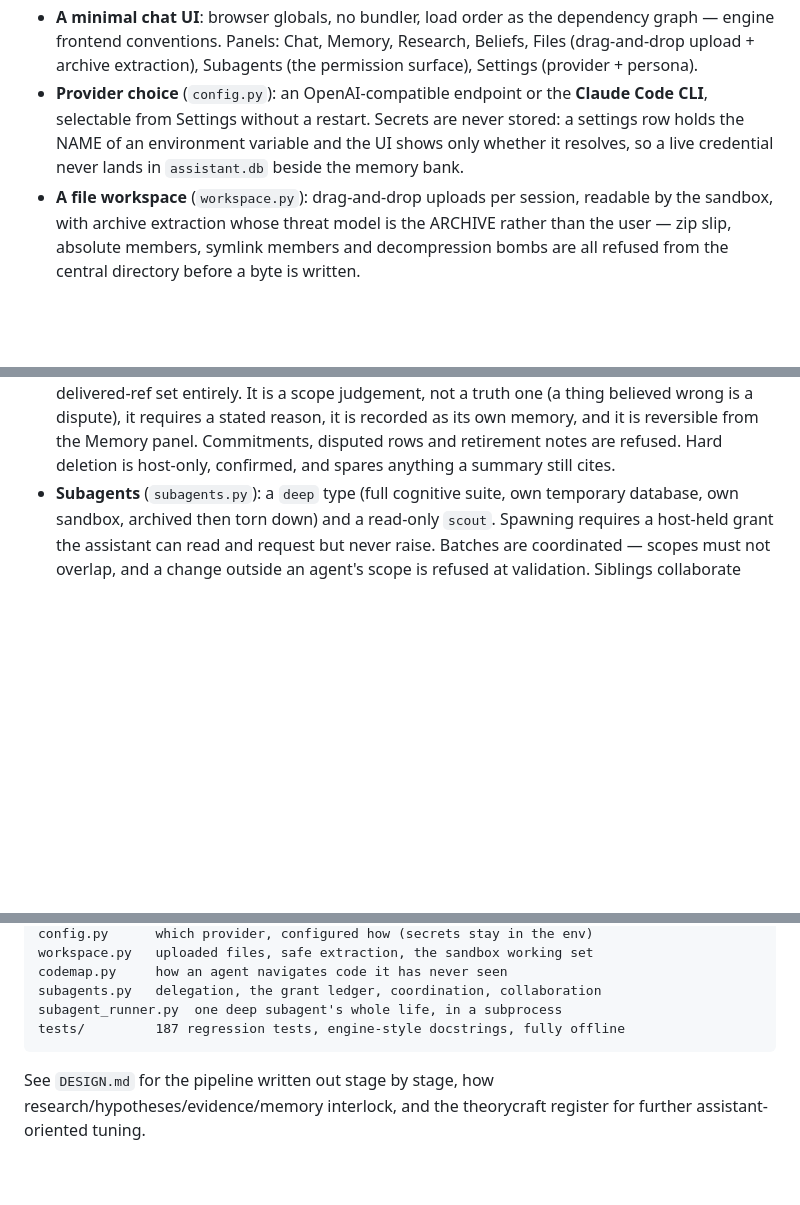
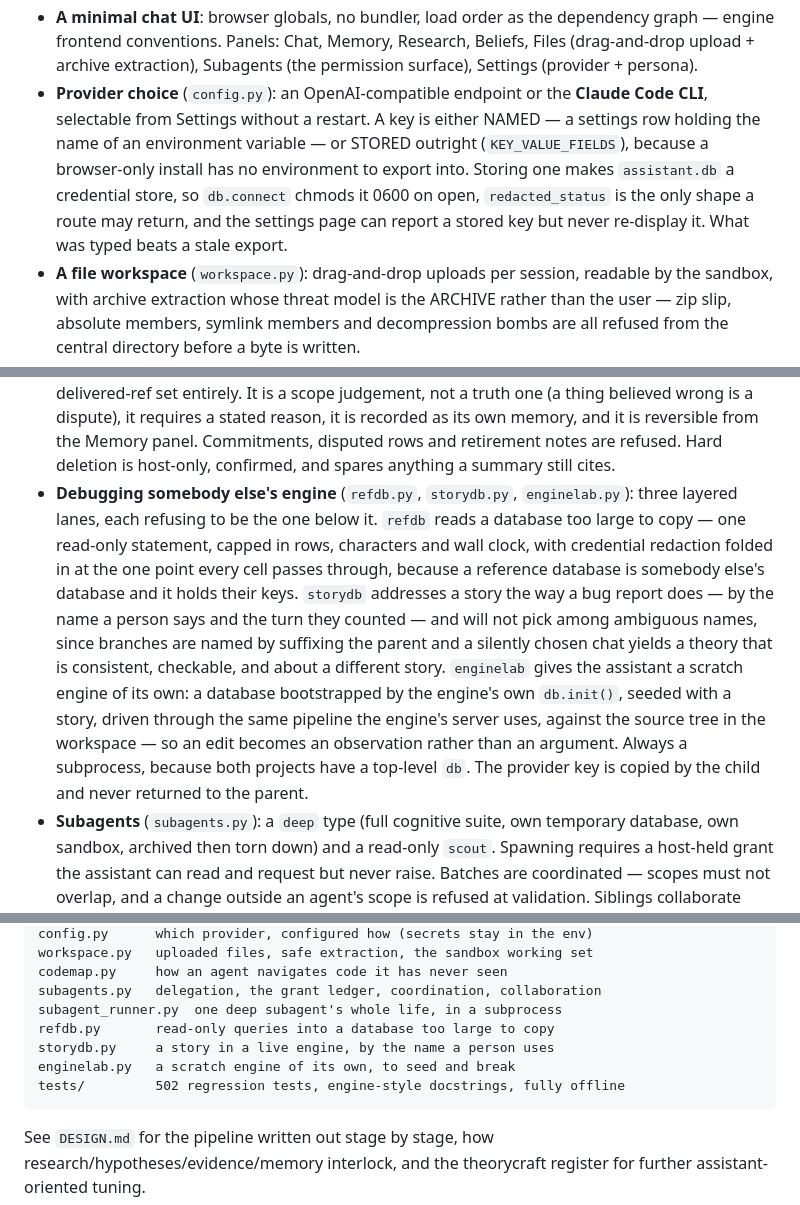
Before and after one commit to N0819/Sonder-Agent, a Markdown page: README.md, 3 parts joined by grey strips. Rendered like a GitHub page; blank space fills up the shorter version.

Commit message:
README 1.1: the new lanes, the real counts, and where a key actually lives
The counts were stale (22 modules, 437 tests; now 24 and 502), and one claim
was not merely stale but wrong in the direction that matters: "Secrets are
never stored" stopped being true when `KEY_VALUE_FIELDS` landed. A browser-only
install has no environment to export into, so a key can be stored outright —
which makes `assistant.db` a credential store, and the README was telling
readers the opposite about their own database.

````diff
--- a/README.md
+++ b/README.md
@@ -191,10 +191,13 @@ appears).
   Research, Beliefs, Files (drag-and-drop upload + archive extraction),
   Subagents (the permission surface), Settings (provider + persona).
 - **Provider choice** (`config.py`): an OpenAI-compatible endpoint or the
-  **Claude Code CLI**, selectable from Settings without a restart. Secrets
-  are never stored: a settings row holds the NAME of an environment variable
-  and the UI shows only whether it resolves, so a live credential never
-  lands in `assistant.db` beside the memory bank.
+  **Claude Code CLI**, selectable from Settings without a restart. A key is
+  either NAMED — a settings row holding the name of an environment variable —
+  or STORED outright (`KEY_VALUE_FIELDS`), because a browser-only install has
+  no environment to export into. Storing one makes `assistant.db` a credential
+  store, so `db.connect` chmods it 0600 on open, `redacted_status` is the only
+  shape a route may return, and the settings page can report a stored key but
+  never re-display it. What was typed beats a stale export.
 - **A file workspace** (`workspace.py`): drag-and-drop uploads per session,
   readable by the sandbox, with archive extraction whose threat model is the
   ARCHIVE rather than the user — zip slip, absolute members, symlink members
@@ -214,6 +217,22 @@ appears).
   reversible from the Memory panel. Commitments, disputed rows and
   retirement notes are refused. Hard deletion is host-only, confirmed, and
   spares anything a summary still cites.
+- **Debugging somebody else's engine** (`refdb.py`, `storydb.py`,
+  `enginelab.py`): three layered lanes, each refusing to be the one below it.
+  `refdb` reads a database too large to copy — one read-only statement, capped
+  in rows, characters and wall clock, with credential redaction folded in at
+  the one point every cell passes through, because a reference database is
+  somebody else's database and it holds their keys. `storydb` addresses a
+  story the way a bug report does — by the name a person says and the turn
+  they counted — and will not pick among ambiguous names, since branches are
+  named by suffixing the parent and a silently chosen chat yields a theory
+  that is consistent, checkable, and about a different story. `enginelab`
+  gives the assistant a scratch engine of its own: a database bootstrapped by
+  the engine's own `db.init()`, seeded with a story, driven through the same
+  pipeline the engine's server uses, against the source tree in the workspace
+  — so an edit becomes an observation rather than an argument. Always a
+  subprocess, because both projects have a top-level `db`. The provider key is
+  copied by the child and never returned to the parent.
 - **Subagents** (`subagents.py`): a `deep` type (full cognitive suite, own
   temporary database, own sandbox, archived then torn down) and a read-only
   `scout`. Spawning requires a host-held grant the assistant can read and
@@ -242,7 +261,10 @@ workspace.py   uploaded files, safe extraction, the sandbox working set
 codemap.py     how an agent navigates code it has never seen
 subagents.py   delegation, the grant ledger, coordination, collaboration
 subagent_runner.py  one deep subagent's whole life, in a subprocess
-tests/         187 regression tests, engine-style docstrings, fully offline
+refdb.py       read-only queries into a database too large to copy
+storydb.py     a story in a live engine, by the name a person uses
+enginelab.py   a scratch engine of its own, to seed and break
+tests/         502 regression tests, engine-style docstrings, fully offline
 ```
 
 See `DESIGN.md` for the pipeline written out stage by stage, how
````
Also changed, not shown: other parts of README.md (+1 -1 lines).
